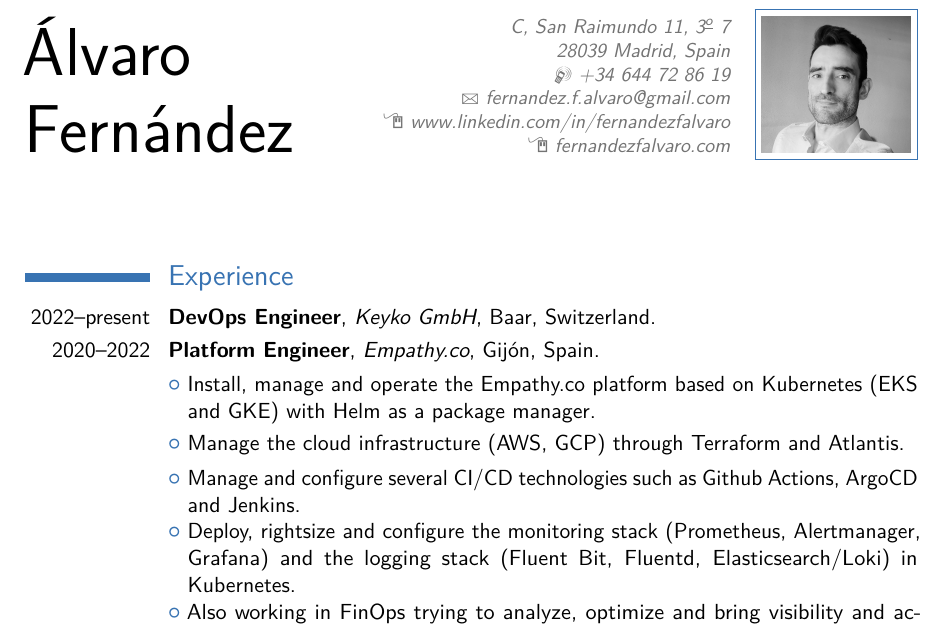
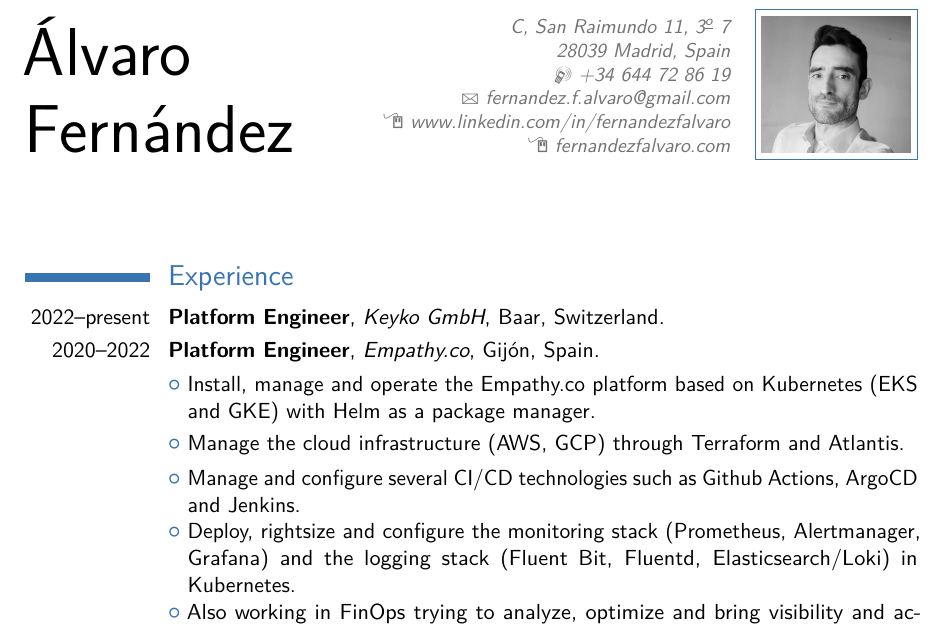
Before and after one commit to alvarof2/latex-cv, a LaTeX CV (English/main.tex): part of page 1 of 2, cut so that both start at the same text. Compiled offline with pdfLaTeX.

Commit message:
Platform eng vs DevOps eng

```diff
--- a/English/main.tex
+++ b/English/main.tex
@@ -56,7 +56,7 @@
 
 \section{Experience}
 
-\cventry{2022--present}{DevOps Engineer}{\href{https://keyko.io/}{Keyko GmbH}}{Baar, Switzerland}{}{}
+\cventry{2022--present}{Platform Engineer}{\href{https://keyko.io/}{Keyko GmbH}}{Baar, Switzerland}{}{}
 
 \cventry{2020--2022}{Platform Engineer}{\href{https://empathy.co/}{Empathy.co}}{Gij\'on, Spain}{}{}
 \cvlistitem{Install, manage and operate the Empathy.co platform based on Kubernetes (EKS and GKE) with Helm as a package manager.}
```
Also changed, not shown: English/main.pdf, 2 other files.
